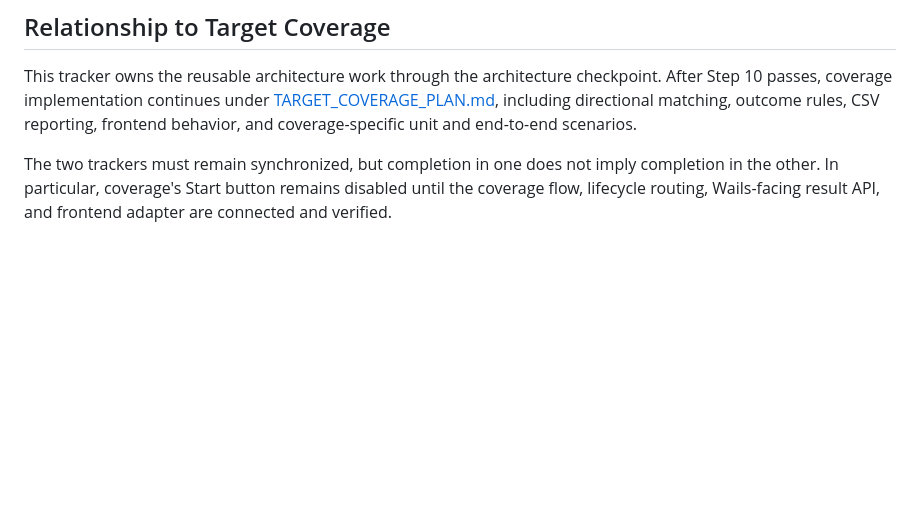
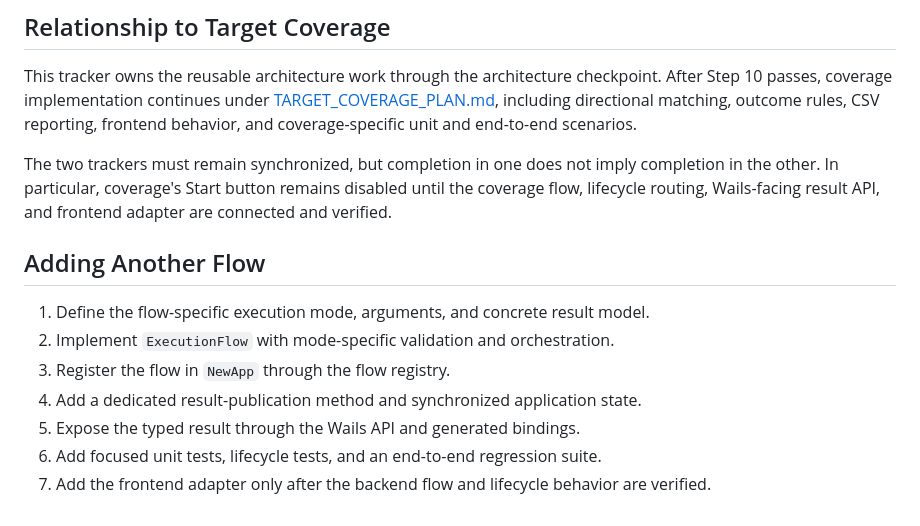
Before and after one commit to AndreasGkizis/DuDe, a Markdown page: EXECUTION_FLOW_ARCHITECTURE_PLAN.md, the part around one of its changes. GitHub-like rendering; blank space fills up the shorter version.

Commit message:
docs(architecture): complete reusable execution architecture checkpoint

```diff
--- a/EXECUTION_FLOW_ARCHITECTURE_PLAN.md
+++ b/EXECUTION_FLOW_ARCHITECTURE_PLAN.md
@@ -168,3 +168,13 @@ If Wails binding generation is run separately, it must also use the repository's
 This tracker owns the reusable architecture work through the architecture checkpoint. After Step 10 passes, coverage implementation continues under [TARGET_COVERAGE_PLAN.md](TARGET_COVERAGE_PLAN.md), including directional matching, outcome rules, CSV reporting, frontend behavior, and coverage-specific unit and end-to-end scenarios.
 
 The two trackers must remain synchronized, but completion in one does not imply completion in the other. In particular, coverage's Start button remains disabled until the coverage flow, lifecycle routing, Wails-facing result API, and frontend adapter are connected and verified.
+
+## Adding Another Flow
+
+1. Define the flow-specific execution mode, arguments, and concrete result model.
+2. Implement `ExecutionFlow` with mode-specific validation and orchestration.
+3. Register the flow in `NewApp` through the flow registry.
+4. Add a dedicated result-publication method and synchronized application state.
+5. Expose the typed result through the Wails API and generated bindings.
+6. Add focused unit tests, lifecycle tests, and an end-to-end regression suite.
+7. Add the frontend adapter only after the backend flow and lifecycle behavior are verified.
```
Also changed, not shown: other parts of EXECUTION_FLOW_ARCHITECTURE_PLAN.md (+1 -1 lines), TARGET_COVERAGE_PLAN.md (+5 -5 lines).
